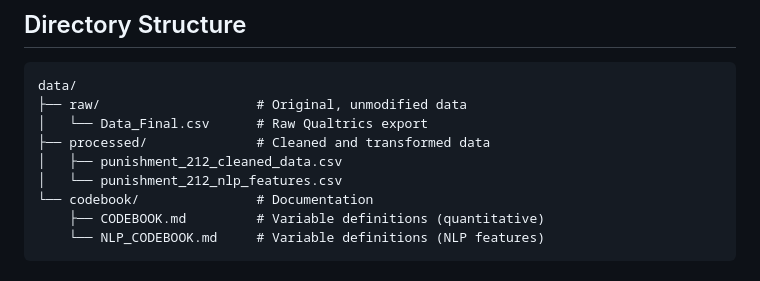
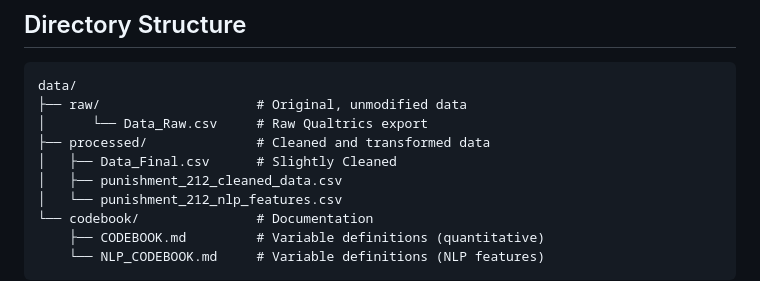
Before and after one commit to DGK-Law-and-Cognition-Lab/Punishment-Punitiveness, a Markdown page: data/README.md, the part around the change. Drawn GitHub-style.

Commit message:
Modify README to include new raw data file
Updated README to reflect changes in data file names.

````diff
--- a/data/README.md
+++ b/data/README.md
@@ -7,8 +7,9 @@ This directory contains data files for the PunishmentPunitiveness research proje
 ```
 data/
 ├── raw/                    # Original, unmodified data
-│   └── Data_Final.csv      # Raw Qualtrics export
+│      └── Data_Raw.csv     # Raw Qualtrics export
 ├── processed/              # Cleaned and transformed data
+│   ├── Data_Final.csv      # Slightly Cleaned
 │   ├── punishment_212_cleaned_data.csv
 │   └── punishment_212_nlp_features.csv
 └── codebook/               # Documentation
````
